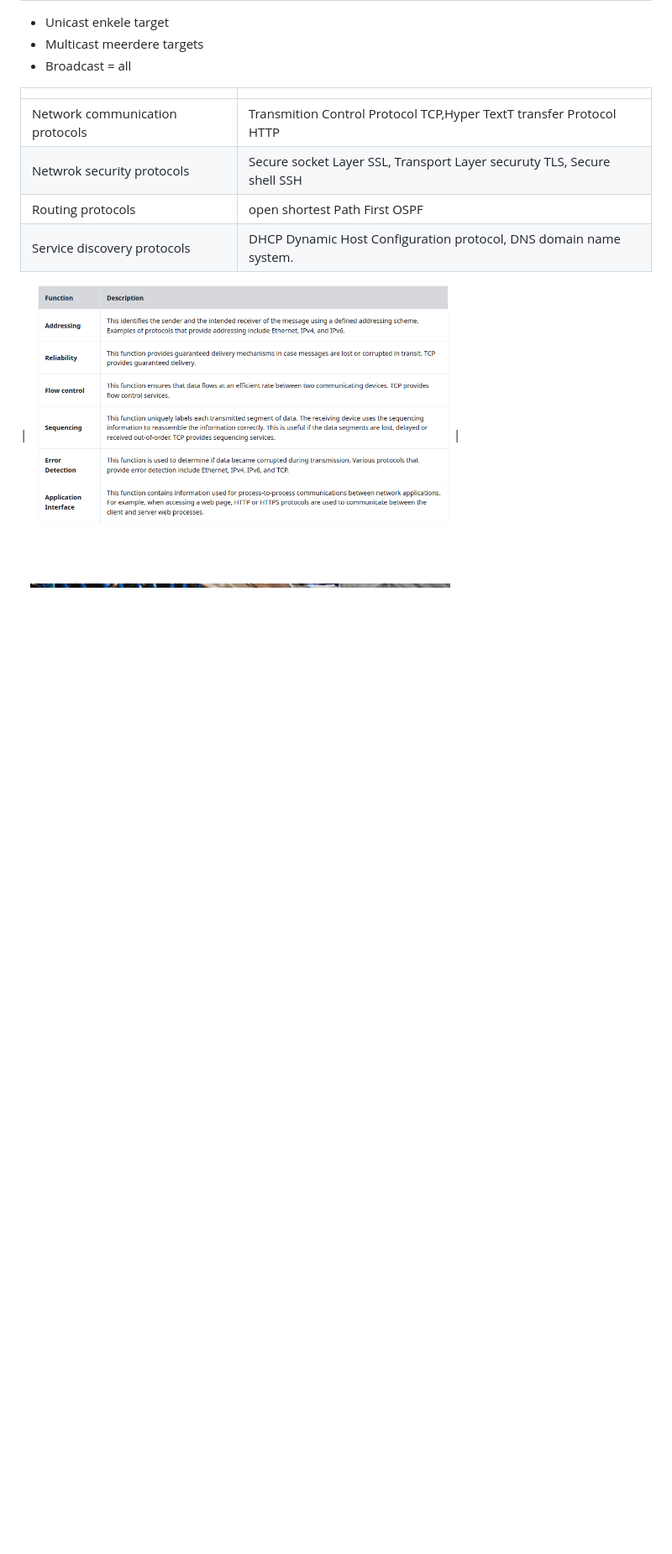
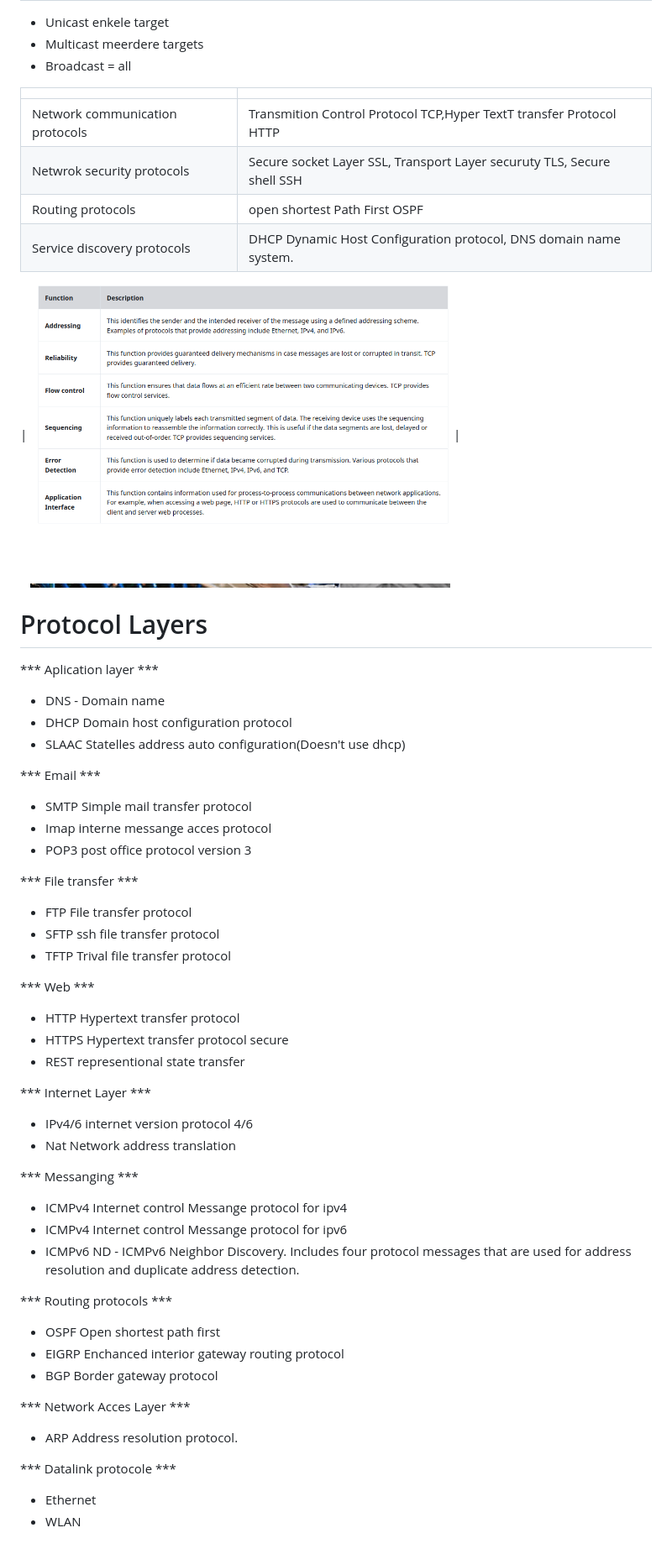
Before and after one commit to TomaszKwiatkowskiPXL/Exames, a Markdown page: LessenTheoriExamen.md, the part around the change. Shown at 84% size. Drawn GitHub-style; blank space fills up the shorter version.

```diff
--- a/LessenTheoriExamen.md
+++ b/LessenTheoriExamen.md
@@ -166,3 +166,51 @@ that he's not allowed to configure the device in case you work with ` fucking re
 
 
 | <img src="https://github.com/TomaszKwiatkowskiPXL/Exames/blob/6b569059c73270f504a50291a37a4046f9c6545d/iets.png" width=500px> |
+
+
+# Protocol Layers
+*** Aplication layer ***
+
+- DNS - Domain name
+- DHCP Domain host configuration protocol
+- SLAAC Statelles address auto configuration(Doesn't use dhcp)
+
+*** Email ***
+- SMTP Simple mail transfer protocol
+- Imap interne messange acces protocol
+- POP3 post office protocol version 3
+
+*** File transfer ***
+- FTP File transfer protocol
+- SFTP ssh file transfer protocol
+- TFTP Trival file transfer protocol
+
+
+*** Web ***
+- HTTP Hypertext transfer protocol
+- HTTPS Hypertext transfer protocol secure
+- REST representional state transfer
+
+
+*** Internet Layer ***
+- IPv4/6 internet version protocol 4/6
+- Nat Network address translation
+
+*** Messanging ***
+- ICMPv4 Internet control Messange protocol for ipv4
+- ICMPv4 Internet control Messange protocol for ipv6
+- ICMPv6 ND - ICMPv6 Neighbor Discovery. Includes four protocol messages that are used
+for address resolution and duplicate address detection.
+
+*** Routing protocols ***
+- OSPF Open shortest path  first
+- EIGRP Enchanced interior gateway routing protocol
+- BGP Border gateway protocol
+
+*** Network Acces Layer ***
+- ARP Address resolution protocol.
+
+
+*** Datalink protocole  ***
+- Ethernet
+- WLAN
```
